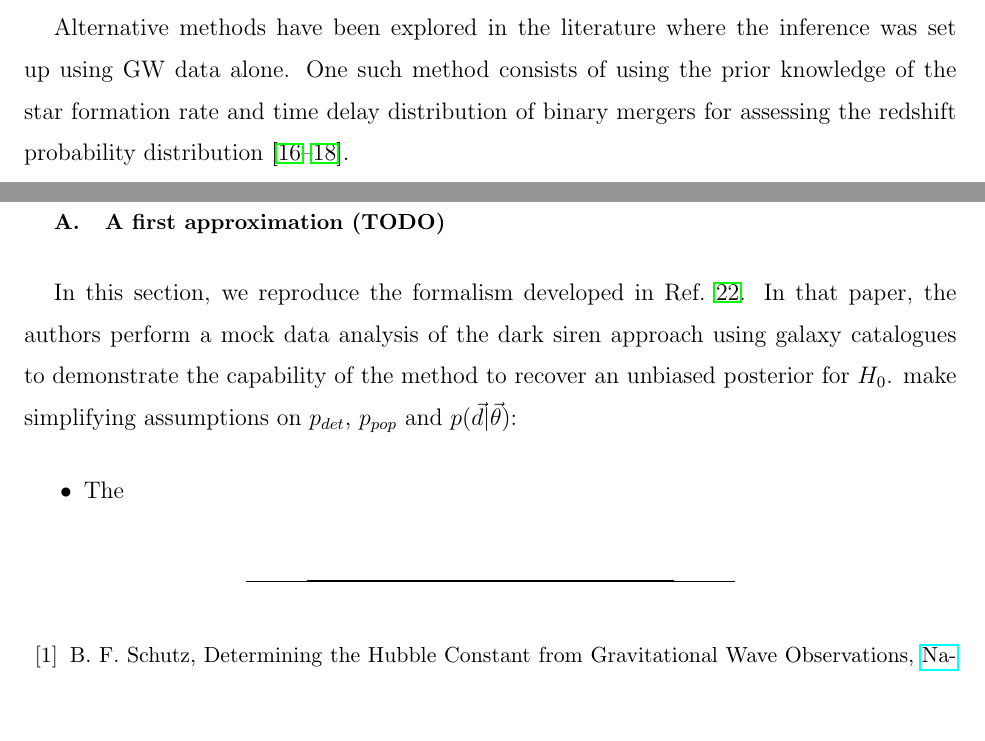
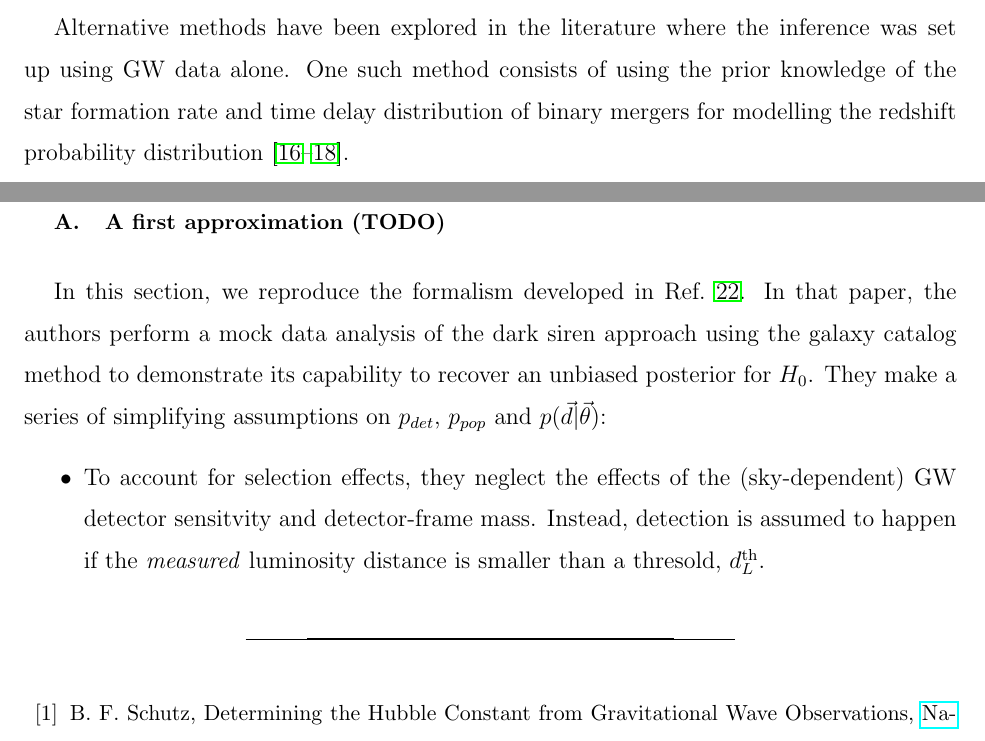
Before and after one commit to binado/standard-sirens, a LaTeX paper (tex/main.tex): two parts of pages 4 and 8 of 10, joined at a grey line, cut so that both start at the same text, the shorter picture padded with empty space. Compiled offline with pdfLaTeX.

Commit message:
Update manuscript

```diff
--- a/tex/main.tex
+++ b/tex/main.tex
@@ -177,7 +177,7 @@ supernovae~\cite{mukherjee2018classical}.
 
 Alternative methods have been explored in the literature where the inference was set up using GW
 data alone. One such method consists of using the prior knowledge of the star formation rate and
-time delay distribution of binary mergers for assessing the redshift probability
+time delay distribution of binary mergers for modelling the redshift probability
 distribution~\cite{Ding_2019, Ye_2021, Leandro_2022}.
 
 This manuscript is organized as follows. In Sec.~\ref{sec:framework}, we will go over the
@@ -347,12 +347,14 @@ $\npix$ equally-sized pixels $\Omega_i$. Explicitly marginalizing over the redsh
 \subsection{A first approximation (TODO)}
 
 In this section, we reproduce the formalism developed in Ref.~\onlinecite{Gair_2023}. In that
-paper, the authors perform a mock data analysis of the dark siren approach using galaxy catalogues
-to demonstrate the capability of the method to recover an unbiased posterior for $H_0$. make
-simplifying assumptions on $p_{det}$, $p_{pop}$ and $\given{\vec{d}}{\vec{\theta}}$:
+paper, the authors perform a mock data analysis of the dark siren approach using the galaxy catalog
+method to demonstrate its capability to recover an unbiased posterior for $H_0$. They make a series
+of simplifying assumptions on $p_{det}$, $p_{pop}$ and $\given{\vec{d}}{\vec{\theta}}$:
 
 \begin{itemize}
-	\item The
+	\item To account for selection effects, they neglect the effects of the (sky-dependent) GW detector
+	      sensitvity and detector-frame mass. Instead, detection is assumed to happen if the
+	      \textit{measured} luminosity distance is smaller than a thresold, $d_L^{\rm{th}}$.
 \end{itemize}
 
 \bibliography{refs}% Produces the bibliography via BibTeX.
```
Also changed, not shown: tex/main.pdf.
